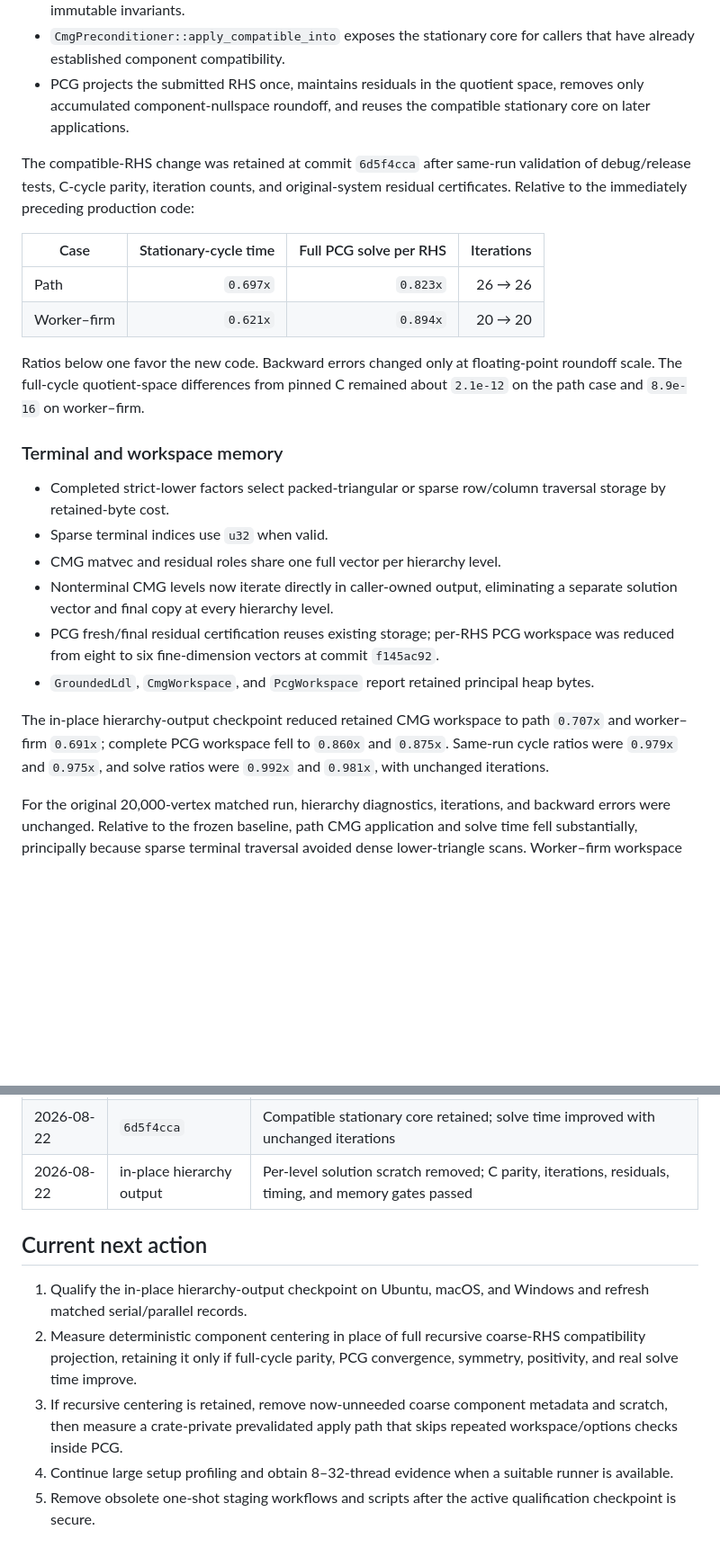
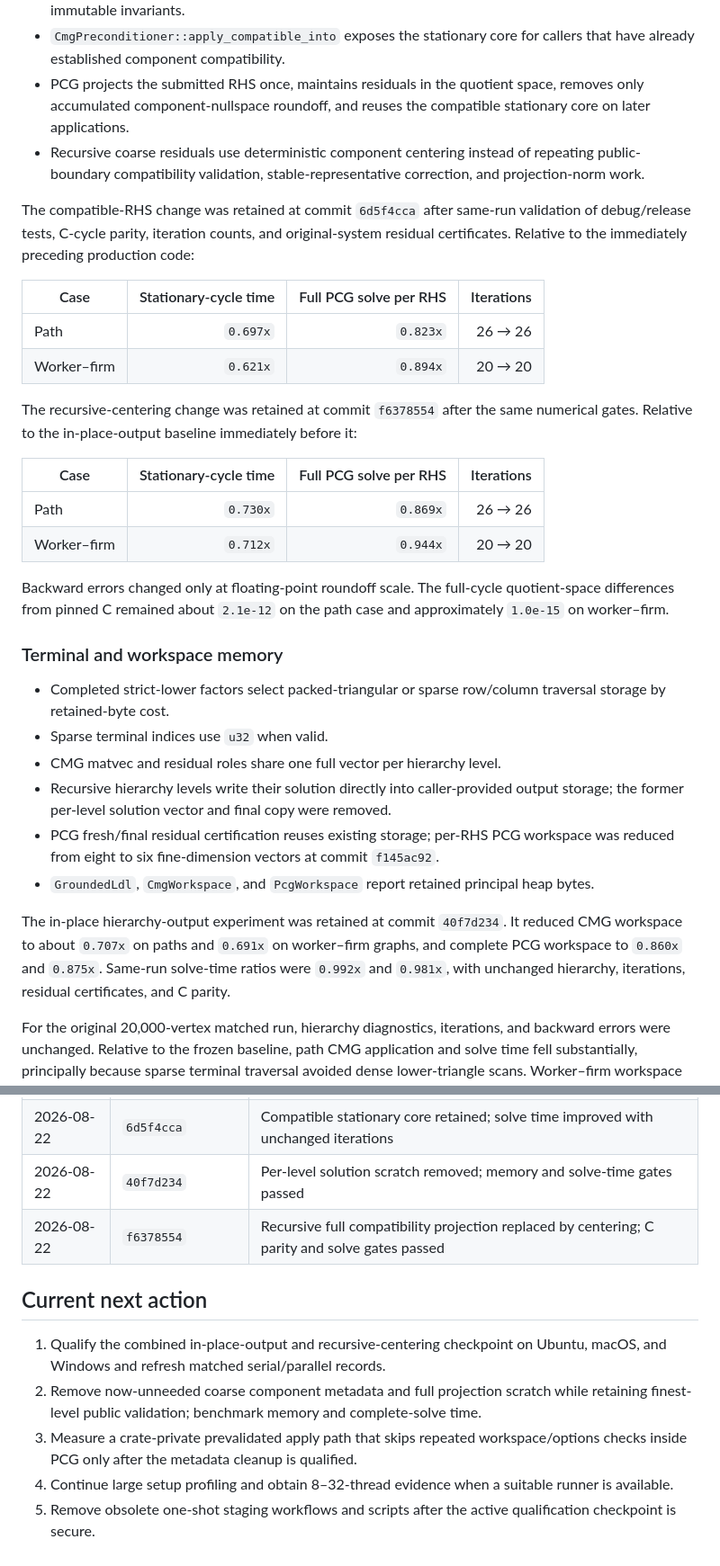
Before and after one commit to johannes-schmieder/CMG, a Markdown page: PERFORMANCE_PLAN.md, 2 parts joined by grey strips. Shown at 90% size. Drawn GitHub-style; blank space fills up the shorter version.

Commit message:
docs: record accepted recursive-centering optimization

```diff
--- a/PERFORMANCE_PLAN.md
+++ b/PERFORMANCE_PLAN.md
@@ -65,6 +66,7 @@ Hosted-runner timings are directional. Claims about 8–32-thread scaling, NUMA
 - The normal repeated-RHS path no longer reconstructs components or rescans graph diagonals for immutable invariants.
 - `CmgPreconditioner::apply_compatible_into` exposes the stationary core for callers that have already established component compatibility.
 - PCG projects the submitted RHS once, maintains residuals in the quotient space, removes only accumulated component-nullspace roundoff, and reuses the compatible stationary core on later applications.
+- Recursive coarse residuals use deterministic component centering instead of repeating public-boundary compatibility validation, stable-representative correction, and projection-norm work.
 
 The compatible-RHS change was retained at commit `6d5f4cca` after same-run validation of debug/release tests, C-cycle parity, iteration counts, and original-system residual certificates. Relative to the immediately preceding production code:
 
@@ -73,18 +75,25 @@ The compatible-RHS change was retained at commit `6d5f4cca` after same-run valid
 | Path | `0.697x` | `0.823x` | 26 → 26 |
 | Worker–firm | `0.621x` | `0.894x` | 20 → 20 |
 
-Ratios below one favor the new code. Backward errors changed only at floating-point roundoff scale. The full-cycle quotient-space differences from pinned C remained about `2.1e-12` on the path case and `8.9e-16` on worker–firm.
+The recursive-centering change was retained at commit `f6378554` after the same numerical gates. Relative to the in-place-output baseline immediately before it:
+
+| Case | Stationary-cycle time | Full PCG solve per RHS | Iterations |
+|---|---:|---:|---:|
+| Path | `0.730x` | `0.869x` | 26 → 26 |
+| Worker–firm | `0.712x` | `0.944x` | 20 → 20 |
+
+Backward errors changed only at floating-point roundoff scale. The full-cycle quotient-space differences from pinned C remained about `2.1e-12` on the path case and approximately `1.0e-15` on worker–firm.
 
 ### Terminal and workspace memory
 
 - Completed strict-lower factors select packed-triangular or sparse row/column traversal storage by retained-byte cost.
 - Sparse terminal indices use `u32` when valid.
 - CMG matvec and residual roles share one full vector per hierarchy level.
-- Nonterminal CMG levels now iterate directly in caller-owned output, eliminating a separate solution vector and final copy at every hierarchy level.
+- Recursive hierarchy levels write their solution directly into caller-provided output storage; the former per-level solution vector and final copy were removed.
 - PCG fresh/final residual certification reuses existing storage; per-RHS PCG workspace was reduced from eight to six fine-dimension vectors at commit `f145ac92`.
 - `GroundedLdl`, `CmgWorkspace`, and `PcgWorkspace` report retained principal heap bytes.
 
-The in-place hierarchy-output checkpoint reduced retained CMG workspace to path `0.707x` and worker–firm `0.691x`; complete PCG workspace fell to `0.860x` and `0.875x`. Same-run cycle ratios were `0.979x` and `0.975x`, and solve ratios were `0.992x` and `0.981x`, with unchanged iterations.
+The in-place hierarchy-output experiment was retained at commit `40f7d234`. It reduced CMG workspace to about `0.707x` on paths and `0.691x` on worker–firm graphs, and complete PCG workspace to `0.860x` and `0.875x`. Same-run solve-time ratios were `0.992x` and `0.981x`, with unchanged hierarchy, iterations, residual certificates, and C parity.
 
 For the original 20,000-vertex matched run, hierarchy diagnostics, iterations, and backward errors were unchanged. Relative to the frozen baseline, path CMG application and solve time fell substantially, principally because sparse terminal traversal avoided dense lower-triangle scans. Worker–firm workspace memory also declined materially.
 
@@ -151,12 +160,13 @@ This is a substantial reduction from the preceding same-run Rust/C ratios of `1.
 | 2026-08-22 | `deadcb6c` | Immutable graph nonzeros and norm bound cached |
 | 2026-08-22 | `249c2d1f` | Recursive repeat schedule aligned with official CMG; full C cycle differential passed |
 | 2026-08-22 | `6d5f4cca` | Compatible stationary core retained; solve time improved with unchanged iterations |
-| 2026-08-22 | in-place hierarchy output | Per-level solution scratch removed; C parity, iterations, residuals, timing, and memory gates passed |
+| 2026-08-22 | `40f7d234` | Per-level solution scratch removed; memory and solve-time gates passed |
+| 2026-08-22 | `f6378554` | Recursive full compatibility projection replaced by centering; C parity and solve gates passed |
 
 ## Current next action
 
-1. Qualify the in-place hierarchy-output checkpoint on Ubuntu, macOS, and Windows and refresh matched serial/parallel records.
-2. Measure deterministic component centering in place of full recursive coarse-RHS compatibility projection, retaining it only if full-cycle parity, PCG convergence, symmetry, positivity, and real solve time improve.
-3. If recursive centering is retained, remove now-unneeded coarse component metadata and scratch, then measure a crate-private prevalidated apply path that skips repeated workspace/options checks inside PCG.
+1. Qualify the combined in-place-output and recursive-centering checkpoint on Ubuntu, macOS, and Windows and refresh matched serial/parallel records.
+2. Remove now-unneeded coarse component metadata and full projection scratch while retaining finest-level public validation; benchmark memory and complete-solve time.
+3. Measure a crate-private prevalidated apply path that skips repeated workspace/options checks inside PCG only after the metadata cleanup is qualified.
 4. Continue large setup profiling and obtain 8–32-thread evidence when a suitable runner is available.
 5. Remove obsolete one-shot staging workflows and scripts after the active qualification checkpoint is secure.
```
Also changed, not shown: other parts of PERFORMANCE_PLAN.md (+5 -4 lines).
